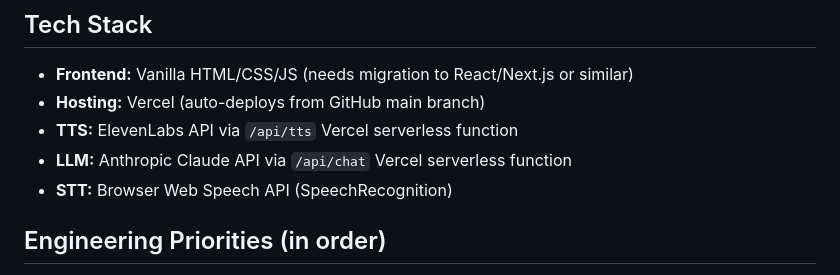
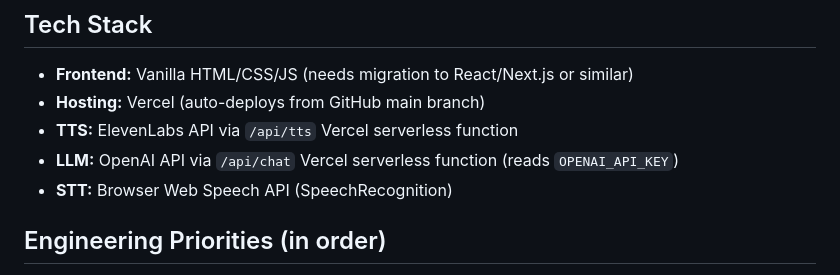
Before and after one commit to Jacobcharendoff/jacobcharendoff-cnib-the-missing-99, a Markdown page: CLAUDE.md, the part around the change. Rendered like a GitHub page.

```diff
--- a/CLAUDE.md
+++ b/CLAUDE.md
@@ -45,7 +45,7 @@ The entire app is a single `index.html` file (~400KB, 9,565 lines). It works as
 - **Frontend:** Vanilla HTML/CSS/JS (needs migration to React/Next.js or similar)
 - **Hosting:** Vercel (auto-deploys from GitHub main branch)
 - **TTS:** ElevenLabs API via `/api/tts` Vercel serverless function
-- **LLM:** Anthropic Claude API via `/api/chat` Vercel serverless function
+- **LLM:** OpenAI API via `/api/chat` Vercel serverless function (reads `OPENAI_API_KEY`)
 - **STT:** Browser Web Speech API (SpeechRecognition)
 
 ## Engineering Priorities (in order)
```
Also changed, not shown: .claude/tasks/cowork-verify-iris-2-bay-api.md (+3 -1 lines).
